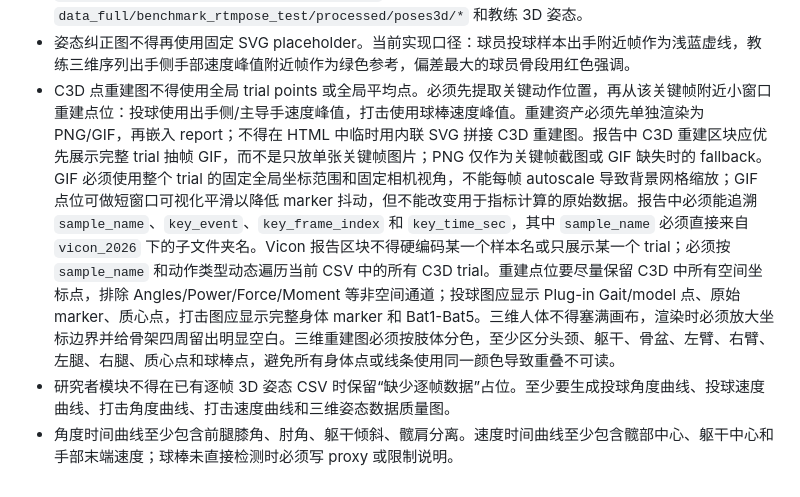
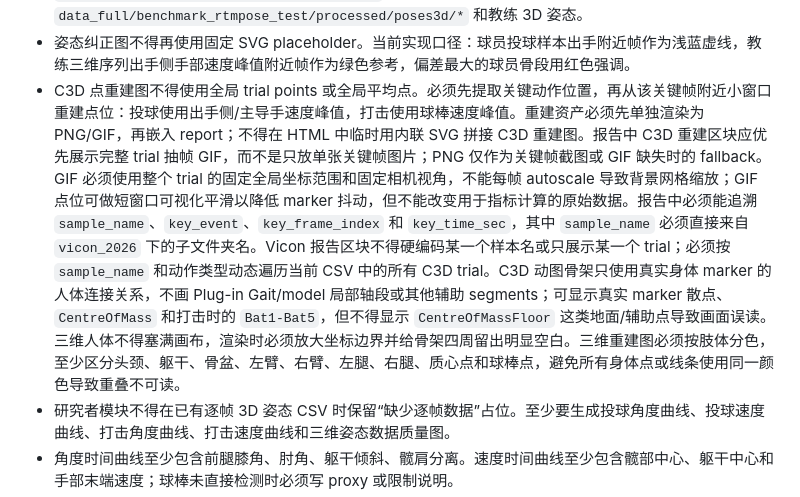
Before and after one commit to zhiwei531/baseball-analysis, a Markdown page: DESIGN.md, the part around the change. Rendered like a GitHub page.

Commit message:
Render Vicon reconstructions as marker skeletons

```diff
--- a/DESIGN.md
+++ b/DESIGN.md
@@ -639,7 +639,7 @@ HTML 报告可以有折叠详情、视频播放、模型动态展示和导出按
 **Current HTML Implementation Requirements**
 - 当前 HTML 报告由 `scripts/build_benchmark_report_html.py` 生成，Vicon 2026 中间表由 `scripts/build_vicon_2026_metrics.py` 从 `../vicon_2026/*/*.c3d` 生成，C3D 重建截图和动图由 `scripts/render_vicon_reconstruction_images.py` 生成。报告必须优先读取当前可用 CSV、C3D 衍生表、预渲染 PNG/GIF 和 3D pose CSV 生成真实图表：`reports/slymask_benchmark_metrics.csv`、`output/data/*motion_metrics*.csv`、`reports/vicon_2026_metrics.csv`、`reports/vicon_2026_point_summary.csv`、`reports/assets/vicon_reconstruction/*.png`、`reports/assets/vicon_reconstruction/*.gif`、`data_full/benchmark_rtmpose_test/processed/poses3d/*` 和教练 3D 姿态。
 - 姿态纠正图不得再使用固定 SVG placeholder。当前实现口径：球员投球样本出手附近帧作为浅蓝虚线，教练三维序列出手侧手部速度峰值附近帧作为绿色参考，偏差最大的球员骨段用红色强调。
-- C3D 点重建图不得使用全局 trial points 或全局平均点。必须先提取关键动作位置，再从该关键帧附近小窗口重建点位：投球使用出手侧/主导手速度峰值，打击使用球棒速度峰值。重建资产必须先单独渲染为 PNG/GIF，再嵌入 report；不得在 HTML 中临时用内联 SVG 拼接 C3D 重建图。报告中 C3D 重建区块应优先展示完整 trial 抽帧 GIF，而不是只放单张关键帧图片；PNG 仅作为关键帧截图或 GIF 缺失时的 fallback。GIF 必须使用整个 trial 的固定全局坐标范围和固定相机视角，不能每帧 autoscale 导致背景网格缩放；GIF 点位可做短窗口可视化平滑以降低 marker 抖动，但不能改变用于指标计算的原始数据。报告中必须能追溯 `sample_name`、`key_event`、`key_frame_index` 和 `key_time_sec`，其中 `sample_name` 必须直接来自 `vicon_2026` 下的子文件夹名。Vicon 报告区块不得硬编码某一个样本名或只展示某一个 trial；必须按 `sample_name` 和动作类型动态遍历当前 CSV 中的所有 C3D trial。重建点位要尽量保留 C3D 中所有空间坐标点，排除 Angles/Power/Force/Moment 等非空间通道；投球图应显示 Plug-in Gait/model 点、原始 marker、质心点，打击图应显示完整身体 marker 和 Bat1-Bat5。三维人体不得塞满画布，渲染时必须放大坐标边界并给骨架四周留出明显空白。三维重建图必须按肢体分色，至少区分头颈、躯干、骨盆、左臂、右臂、左腿、右腿、质心点和球棒点，避免所有身体点或线条使用同一颜色导致重叠不可读。
+- C3D 点重建图不得使用全局 trial points 或全局平均点。必须先提取关键动作位置，再从该关键帧附近小窗口重建点位：投球使用出手侧/主导手速度峰值，打击使用球棒速度峰值。重建资产必须先单独渲染为 PNG/GIF，再嵌入 report；不得在 HTML 中临时用内联 SVG 拼接 C3D 重建图。报告中 C3D 重建区块应优先展示完整 trial 抽帧 GIF，而不是只放单张关键帧图片；PNG 仅作为关键帧截图或 GIF 缺失时的 fallback。GIF 必须使用整个 trial 的固定全局坐标范围和固定相机视角，不能每帧 autoscale 导致背景网格缩放；GIF 点位可做短窗口可视化平滑以降低 marker 抖动，但不能改变用于指标计算的原始数据。报告中必须能追溯 `sample_name`、`key_event`、`key_frame_index` 和 `key_time_sec`，其中 `sample_name` 必须直接来自 `vicon_2026` 下的子文件夹名。Vicon 报告区块不得硬编码某一个样本名或只展示某一个 trial；必须按 `sample_name` 和动作类型动态遍历当前 CSV 中的所有 C3D trial。C3D 动图骨架只使用真实身体 marker 的人体连接关系，不画 Plug-in Gait/model 局部轴段或其他辅助 segments；可显示真实 marker 散点、`CentreOfMass` 和打击时的 `Bat1-Bat5`，但不得显示 `CentreOfMassFloor` 这类地面/辅助点导致画面误读。三维人体不得塞满画布，渲染时必须放大坐标边界并给骨架四周留出明显空白。三维重建图必须按肢体分色，至少区分头颈、躯干、骨盆、左臂、右臂、左腿、右腿、质心点和球棒点，避免所有身体点或线条使用同一颜色导致重叠不可读。
 - 研究者模块不得在已有逐帧 3D 姿态 CSV 时保留“缺少逐帧数据”占位。至少要生成投球角度曲线、投球速度曲线、打击角度曲线、打击速度曲线和三维姿态数据质量图。
 - 角度时间曲线至少包含前腿膝角、肘角、躯干倾斜、髋肩分离。速度时间曲线至少包含髋部中心、躯干中心和手部末端速度；球棒未直接检测时必须写 proxy 或限制说明。
 - 点位对比图采用一行一个指标、一条横轴、多色点位的形式：主体样本蓝色，对照样本橙色，教练/Vicon/建议参考黑色竖线。它比多组条形更适合展示“球员处于同一指标什么位置”。
```
Also changed, not shown: reports/assets/vicon_reconstruction/bryan_001_cal_04_pitch_05.png, reports/assets/vicon_reconstruction/green_006_pitch_09.png, 7 other files.
